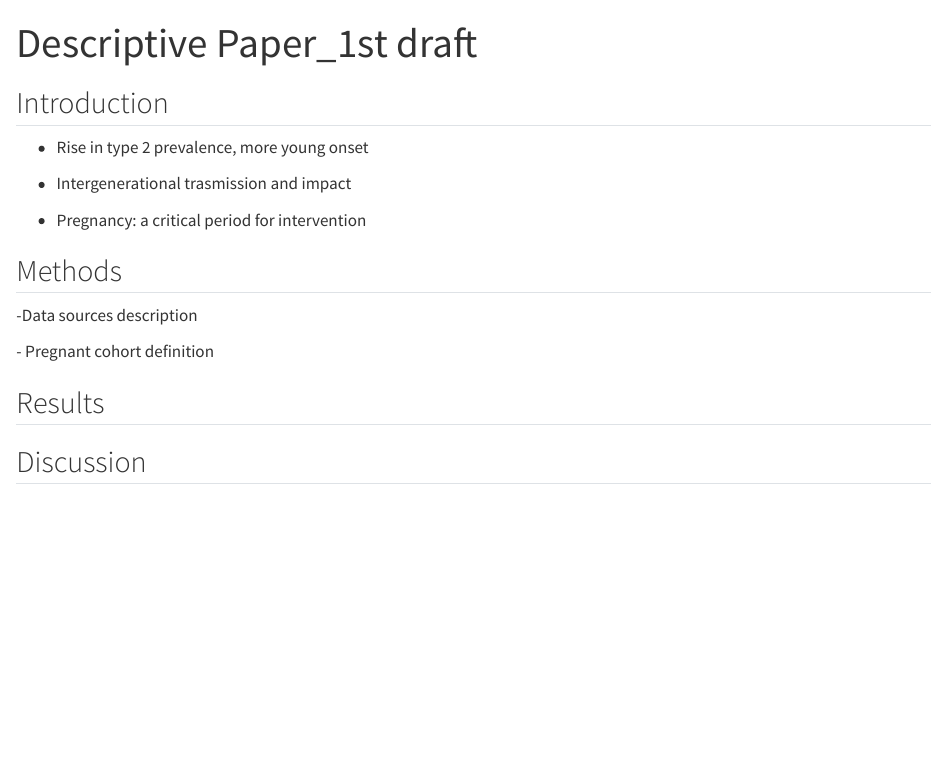
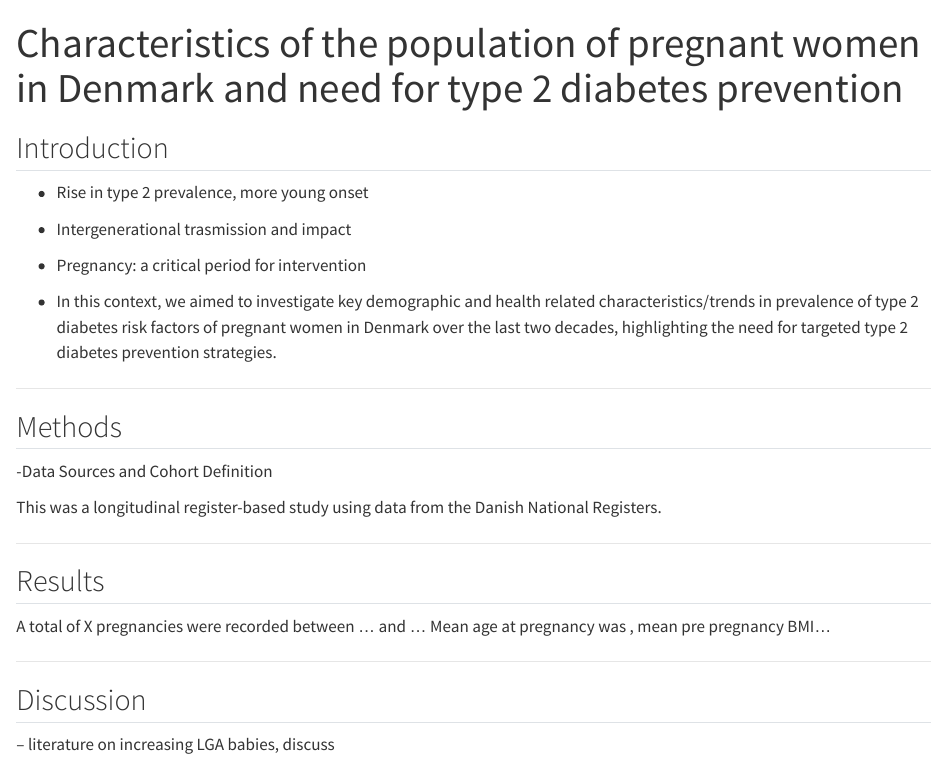
Before and after one commit to dp-next/wp2-a-preg-predict-t2d, a Quarto document (docs/Descriptive Paper/Descr Paper_1st draft.qmd): the page in a window 1100 px wide, from its top. Rendered offline with R 4.5, knitr and Pandoc in place of Quarto, with nearby package versions.

Commit message:
add text

```diff
--- a/docs/Descriptive Paper/Descr Paper_1st draft.qmd
+++ b/docs/Descriptive Paper/Descr Paper_1st draft.qmd
@@ -1,5 +1,5 @@
 ---
-title: "Descriptive Paper_1st draft"
+title: "Characteristics of the population of pregnant women in Denmark and need for type 2 diabetes prevention"
 format: html
 editor: visual
 ---
@@ -12,12 +12,24 @@ editor: visual
 
 - Pregnancy: a critical period for intervention
 
+- In this context, we aimed to investigate key demographic and health related characteristics/trends in prevalence of type 2 diabetes risk factors of pregnant women in Denmark over the last two decades, highlighting the need for targeted type 2 diabetes prevention strategies.
+
+------------------------------------------------------------------------
+
 ## Methods
 
--Data sources description
+-Data Sources and Cohort Definition
 
-\- Pregnant cohort definition
+This was a longitudinal register-based study using data from the Danish National Registers.
+
+------------------------------------------------------------------------
 
 ## Results
 
+A total of X pregnancies were recorded between ... and ... Mean age at pregnancy was , mean pre pregnancy BMI...
+
+------------------------------------------------------------------------
+
 ## Discussion
+
+-- literature on increasing LGA babies, discuss
```
